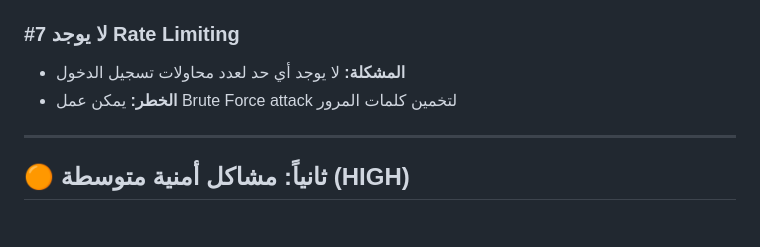
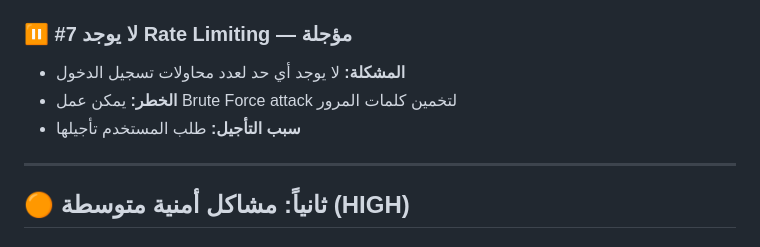
Before and after one commit to aliamer8144-commits/report, a Markdown page: ANALYSIS_REPORT.md, the part around the change. GitHub-like rendering.

Commit message:
45f88e1e-25e0-43b2-b3af-09f8edd59d42

```diff
--- a/ANALYSIS_REPORT.md
+++ b/ANALYSIS_REPORT.md
@@ -57,9 +57,10 @@
   - إنشاء `app/api/auth/csrf/route.ts` لتحديث الـ token
   - تحديث كل طلبات POST في الـ frontend لاستخدام `fetchWithCsrf`
 
-### #7 لا يوجد Rate Limiting
+### ⏸️ #7 لا يوجد Rate Limiting — مؤجلة
 - **المشكلة:** لا يوجد أي حد لعدد محاولات تسجيل الدخول
 - **الخطر:** يمكن عمل Brute Force attack لتخمين كلمات المرور
+- **سبب التأجيل:** طلب المستخدم تأجيلها
 
 ---
 
```
